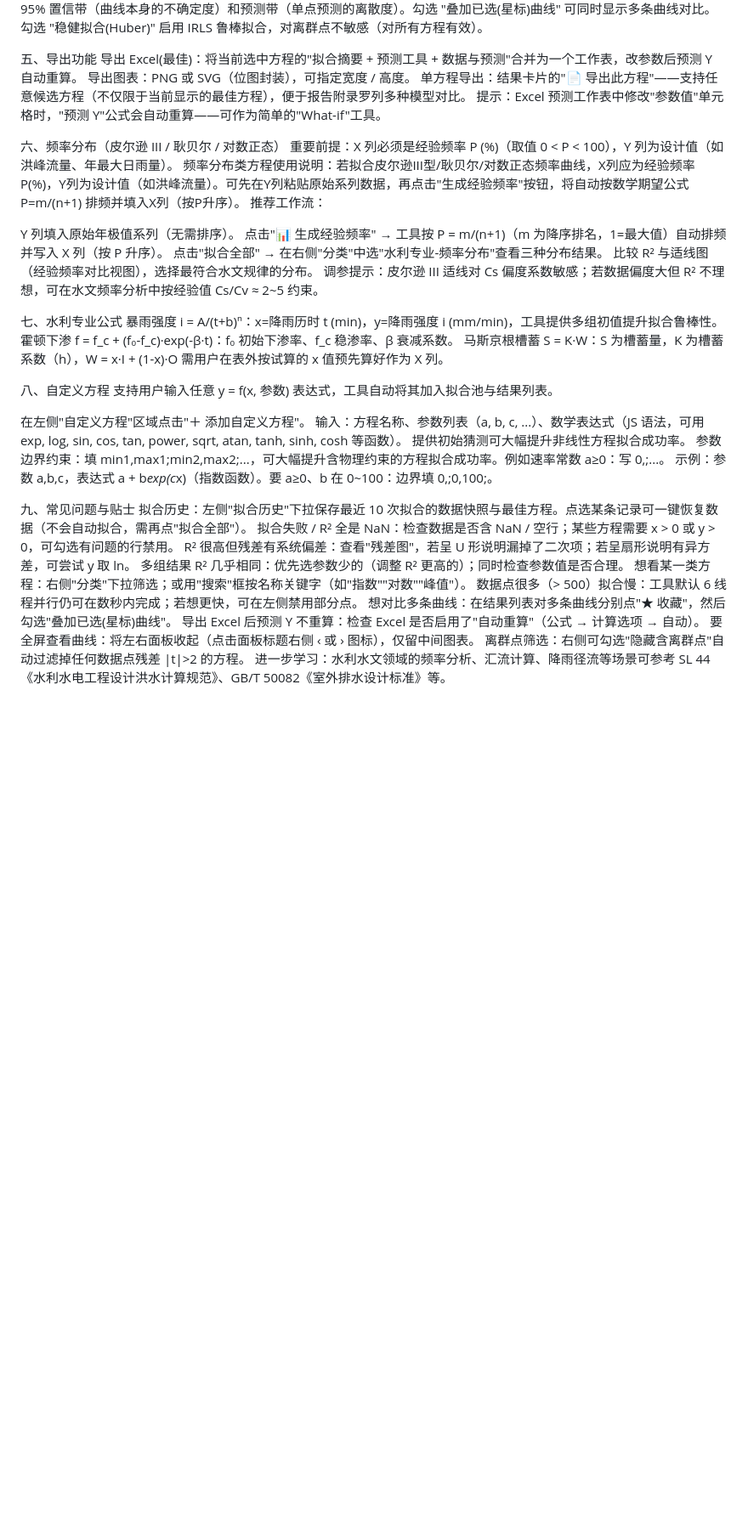
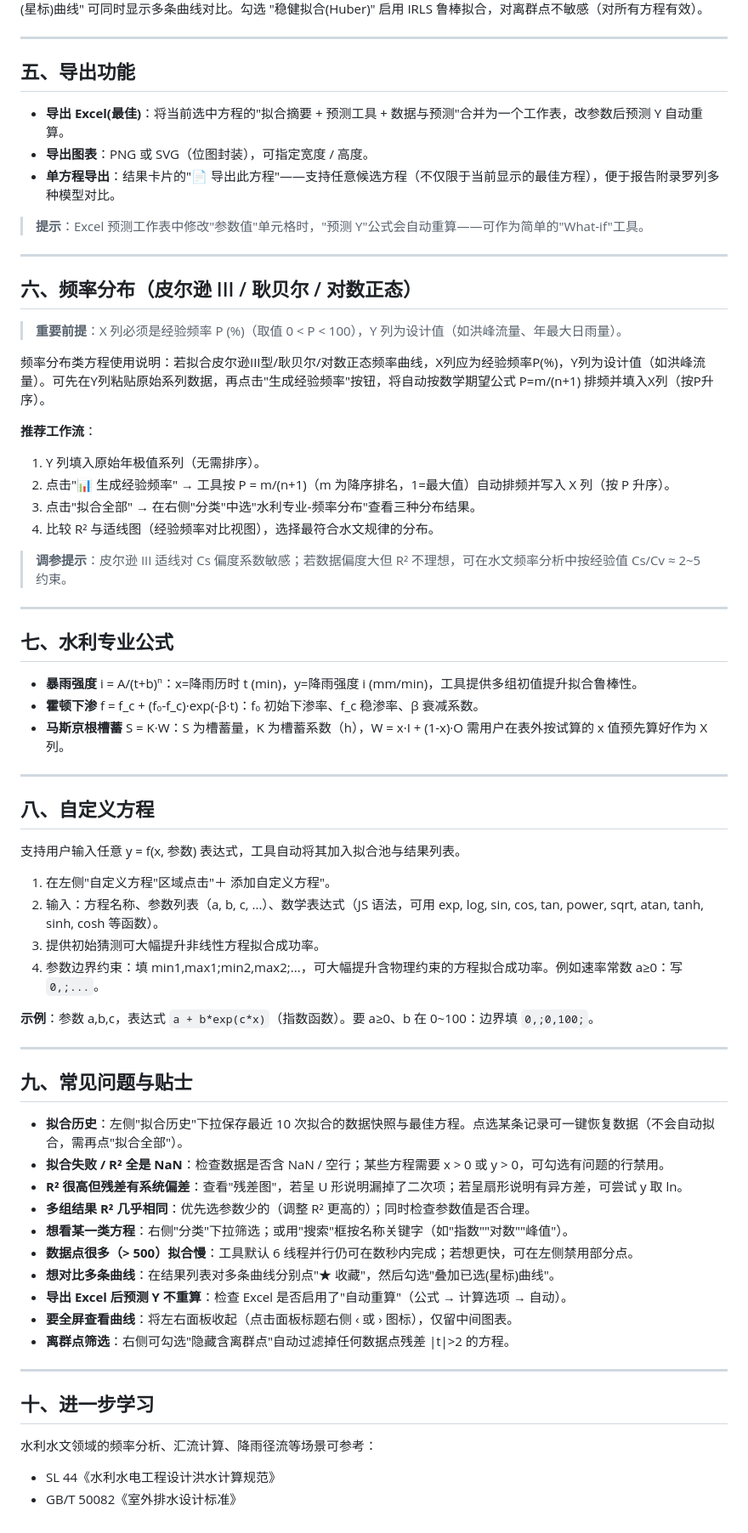
Before and after one commit to scdefref/fittingtools, a Markdown page: README.md, the part around one of its changes. Shown at 85% size. Drawn GitHub-style; blank space fills up the shorter version.

```diff
--- a/README.md
+++ b/README.md
@@ -78,49 +98,73 @@ CV-R²（留一交叉验证 R²）：用 PRESS 统计量做近似留一交叉验
 勾选 "显示置信区间/预测区间" 后叠加 95% 置信带（曲线本身的不确定度）和预测带（单点预测的离散度）。勾选 "叠加已选(星标)曲线" 可同时显示多条曲线对比。勾选 "稳健拟合(Huber)" 启用 IRLS 鲁棒拟合，对离群点不敏感（对所有方程有效）。
 
+---
 
+## 五、导出功能
 
-五、导出功能
-导出 Excel(最佳)：将当前选中方程的"拟合摘要 + 预测工具 + 数据与预测"合并为一个工作表，改参数后预测 Y 自动重算。
-导出图表：PNG 或 SVG（位图封装），可指定宽度 / 高度。
-单方程导出：结果卡片的"📄 导出此方程"——支持任意候选方程（不仅限于当前显示的最佳方程），便于报告附录罗列多种模型对比。
-提示：Excel 预测工作表中修改"参数值"单元格时，"预测 Y"公式会自动重算——可作为简单的"What-if"工具。
+- **导出 Excel(最佳)**：将当前选中方程的"拟合摘要 + 预测工具 + 数据与预测"合并为一个工作表，改参数后预测 Y 自动重算。
+- **导出图表**：PNG 或 SVG（位图封装），可指定宽度 / 高度。
+- **单方程导出**：结果卡片的"📄 导出此方程"——支持任意候选方程（不仅限于当前显示的最佳方程），便于报告附录罗列多种模型对比。
 
+> **提示**：Excel 预测工作表中修改"参数值"单元格时，"预测 Y"公式会自动重算——可作为简单的"What-if"工具。
 
-六、频率分布（皮尔逊 III / 耿贝尔 / 对数正态）
-重要前提：X 列必须是经验频率 P (%)（取值 0 < P < 100），Y 列为设计值（如洪峰流量、年最大日雨量）。
+---
+
+## 六、频率分布（皮尔逊 III / 耿贝尔 / 对数正态）
+
+> **重要前提**：X 列必须是经验频率 P (%)（取值 0 < P < 100），Y 列为设计值（如洪峰流量、年最大日雨量）。
+
 频率分布类方程使用说明：若拟合皮尔逊III型/耿贝尔/对数正态频率曲线，X列应为经验频率P(%)，Y列为设计值（如洪峰流量）。可先在Y列粘贴原始系列数据，再点击"生成经验频率"按钮，将自动按数学期望公式 P=m/(n+1) 排频并填入X列（按P升序）。
-推荐工作流：
 
-Y 列填入原始年极值系列（无需排序）。
-点击"📊 生成经验频率" → 工具按 P = m/(n+1)（m 为降序排名，1=最大值）自动排频并写入 X 列（按 P 升序）。
-点击"拟合全部" → 在右侧"分类"中选"水利专业-频率分布"查看三种分布结果。
-比较 R² 与适线图（经验频率对比视图），选择最符合水文规律的分布。
-调参提示：皮尔逊 III 适线对 Cs 偏度系数敏感；若数据偏度大但 R² 不理想，可在水文频率分析中按经验值 Cs/Cv ≈ 2~5 约束。
+**推荐工作流**：
 
-七、水利专业公式
-暴雨强度 i = A/(t+b)ⁿ：x=降雨历时 t (min)，y=降雨强度 i (mm/min)，工具提供多组初值提升拟合鲁棒性。
-霍顿下渗 f = f_c + (f₀-f_c)·exp(-β·t)：f₀ 初始下渗率、f_c 稳渗率、β 衰减系数。
-马斯京根槽蓄 S = K·W：S 为槽蓄量，K 为槽蓄系数（h），W = x·I + (1-x)·O 需用户在表外按试算的 x 值预先算好作为 X 列。
+1. Y 列填入原始年极值系列（无需排序）。
+2. 点击"📊 生成经验频率" → 工具按 P = m/(n+1)（m 为降序排名，1=最大值）自动排频并写入 X 列（按 P 升序）。
+3. 点击"拟合全部" → 在右侧"分类"中选"水利专业-频率分布"查看三种分布结果。
+4. 比较 R² 与适线图（经验频率对比视图），选择最符合水文规律的分布。
 
+> **调参提示**：皮尔逊 III 适线对 Cs 偏度系数敏感；若数据偏度大但 R² 不理想，可在水文频率分析中按经验值 Cs/Cv ≈ 2~5 约束。
 
-八、自定义方程
+---
+
+## 七、水利专业公式
+
+- **暴雨强度** i = A/(t+b)ⁿ：x=降雨历时 t (min)，y=降雨强度 i (mm/min)，工具提供多组初值提升拟合鲁棒性。
+- **霍顿下渗** f = f_c + (f₀-f_c)·exp(-β·t)：f₀ 初始下渗率、f_c 稳渗率、β 衰减系数。
+- **马斯京根槽蓄** S = K·W：S 为槽蓄量，K 为槽蓄系数（h），W = x·I + (1-x)·O 需用户在表外按试算的 x 值预先算好作为 X 列。
+
+---
+
+## 八、自定义方程
+
 支持用户输入任意 y = f(x, 参数) 表达式，工具自动将其加入拟合池与结果列表。
 
-在左侧"自定义方程"区域点击"＋ 添加自定义方程"。
-输入：方程名称、参数列表（a, b, c, ...）、数学表达式（JS 语法，可用 exp, log, sin, cos, tan, power, sqrt, atan, tanh, sinh, cosh 等函数）。
-提供初始猜测可大幅提升非线性方程拟合成功率。
-参数边界约束：填 min1,max1;min2,max2;...，可大幅提升含物理约束的方程拟合成功率。例如速率常数 a≥0：写 0,;...。
-示例：参数 a,b,c，表达式 a + b*exp(c*x)（指数函数）。要 a≥0、b 在 0~100：边界填 0,;0,100;。
+1. 在左侧"自定义方程"区域点击"＋ 添加自定义方程"。
+2. 输入：方程名称、参数列表（a, b, c, ...）、数学表达式（JS 语法，可用 exp, log, sin, cos, tan, power, sqrt, atan, tanh, sinh, cosh 等函数）。
+3. 提供初始猜测可大幅提升非线性方程拟合成功率。
+4. 参数边界约束：填 min1,max1;min2,max2;...，可大幅提升含物理约束的方程拟合成功率。例如速率常数 a≥0：写 `0,;...`。
 
-九、常见问题与贴士
-拟合历史：左侧"拟合历史"下拉保存最近 10 次拟合的数据快照与最佳方程。点选某条记录可一键恢复数据（不会自动拟合，需再点"拟合全部"）。
-拟合失败 / R² 全是 NaN：检查数据是否含 NaN / 空行；某些方程需要 x > 0 或 y > 0，可勾选有问题的行禁用。
-R² 很高但残差有系统偏差：查看"残差图"，若呈 U 形说明漏掉了二次项；若呈扇形说明有异方差，可尝试 y 取 ln。
-多组结果 R² 几乎相同：优先选参数少的（调整 R² 更高的）；同时检查参数值是否合理。
-想看某一类方程：右侧"分类"下拉筛选；或用"搜索"框按名称关键字（如"指数""对数""峰值"）。
-数据点很多（> 500）拟合慢：工具默认 6 线程并行仍可在数秒内完成；若想更快，可在左侧禁用部分点。
-想对比多条曲线：在结果列表对多条曲线分别点"★ 收藏"，然后勾选"叠加已选(星标)曲线"。
-导出 Excel 后预测 Y 不重算：检查 Excel 是否启用了"自动重算"（公式 → 计算选项 → 自动）。
-要全屏查看曲线：将左右面板收起（点击面板标题右侧 ‹ 或 › 图标），仅留中间图表。
-离群点筛选：右侧可勾选"隐藏含离群点"自动过滤掉任何数据点残差 |t|>2 的方程。
-进一步学习：水利水文领域的频率分析、汇流计算、降雨径流等场景可参考 SL 44《水利水电工程设计洪水计算规范》、GB/T 50082《室外排水设计标准》等。
+**示例**：参数 a,b,c，表达式 `a + b*exp(c*x)`（指数函数）。要 a≥0、b 在 0~100：边界填 `0,;0,100;`。
+
+---
+
+## 九、常见问题与贴士
+
+- **拟合历史**：左侧"拟合历史"下拉保存最近 10 次拟合的数据快照与最佳方程。点选某条记录可一键恢复数据（不会自动拟合，需再点"拟合全部"）。
+- **拟合失败 / R² 全是 NaN**：检查数据是否含 NaN / 空行；某些方程需要 x > 0 或 y > 0，可勾选有问题的行禁用。
+- **R² 很高但残差有系统偏差**：查看"残差图"，若呈 U 形说明漏掉了二次项；若呈扇形说明有异方差，可尝试 y 取 ln。
+- **多组结果 R² 几乎相同**：优先选参数少的（调整 R² 更高的）；同时检查参数值是否合理。
+- **想看某一类方程**：右侧"分类"下拉筛选；或用"搜索"框按名称关键字（如"指数""对数""峰值"）。
+- **数据点很多（> 500）拟合慢**：工具默认 6 线程并行仍可在数秒内完成；若想更快，可在左侧禁用部分点。
+- **想对比多条曲线**：在结果列表对多条曲线分别点"★ 收藏"，然后勾选"叠加已选(星标)曲线"。
+- **导出 Excel 后预测 Y 不重算**：检查 Excel 是否启用了"自动重算"（公式 → 计算选项 → 自动）。
+- **要全屏查看曲线**：将左右面板收起（点击面板标题右侧 ‹ 或 › 图标），仅留中间图表。
+- **离群点筛选**：右侧可勾选"隐藏含离群点"自动过滤掉任何数据点残差 |t|>2 的方程。
+
+---
+
+## 十、进一步学习
+
+水利水文领域的频率分析、汇流计算、降雨径流等场景可参考：
+
+- SL 44《水利水电工程设计洪水计算规范》
+- GB/T 50082《室外排水设计标准》
```
Also changed, not shown: other parts of README.md (+75 -55 lines).
